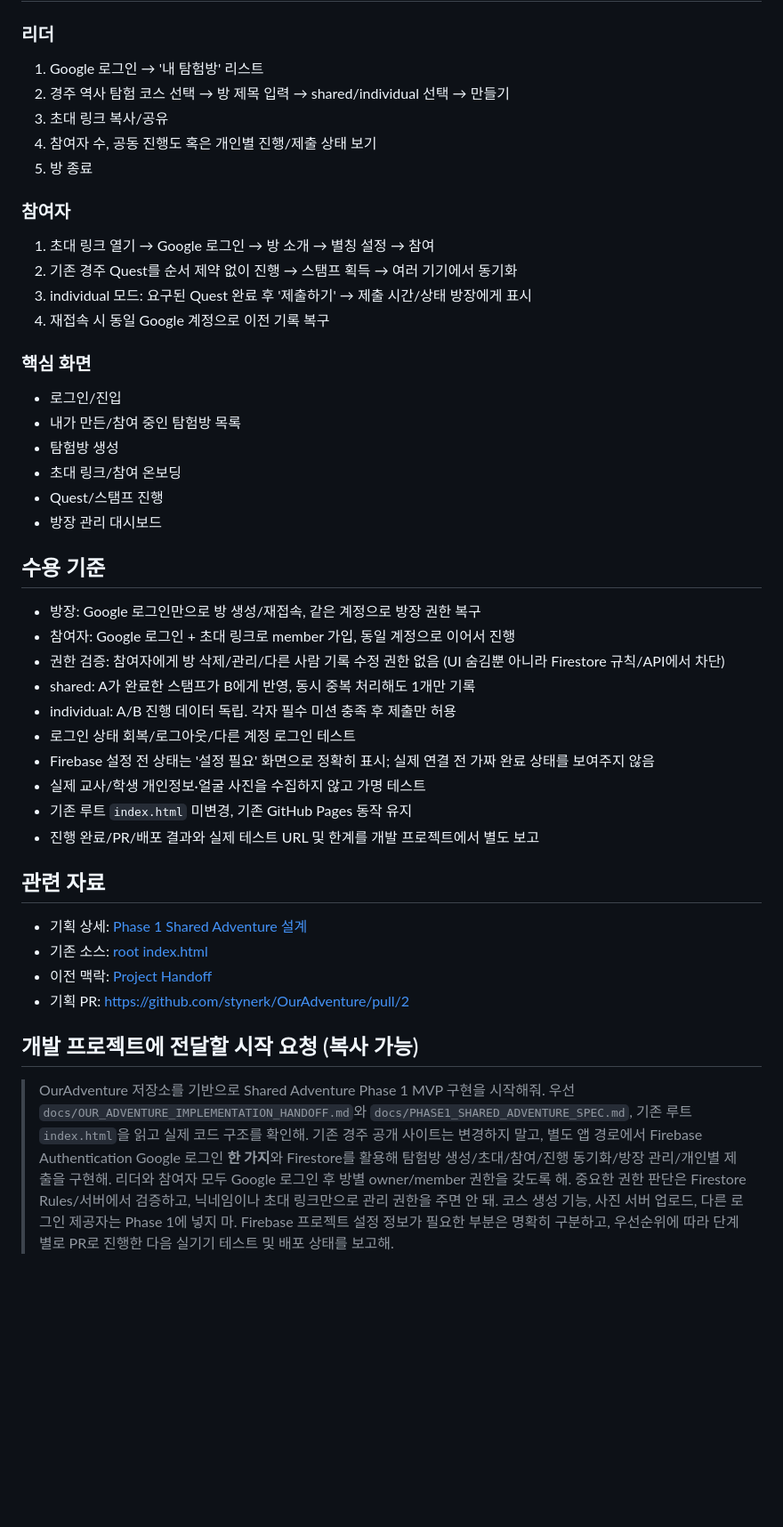
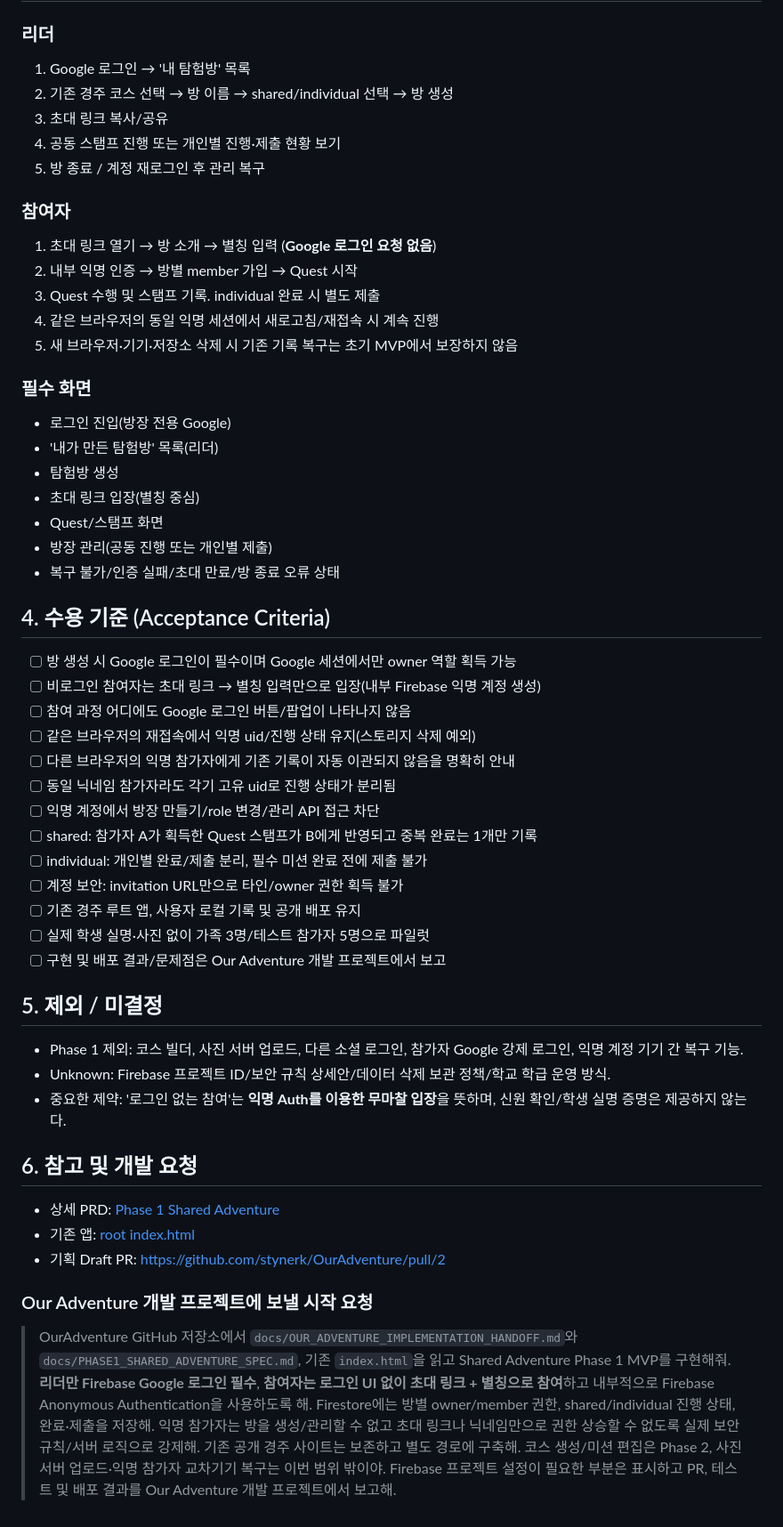
Before and after one commit to stynerk/OurAdventure, a Markdown page: docs/OUR_ADVENTURE_IMPLEMENTATION_HANDOFF.md, the part around one of its changes. Shown at 89% size. GitHub-like rendering; blank space fills up the shorter version.

Commit message:
docs: leader Google login, guest anonymous Firebase auth with no login UI

```diff
--- a/docs/OUR_ADVENTURE_IMPLEMENTATION_HANDOFF.md
+++ b/docs/OUR_ADVENTURE_IMPLEMENTATION_HANDOFF.md
@@ -39,50 +50,59 @@
 
 ### 리더
-1. Google 로그인 → '내 탐험방' 리스트
-2. 경주 역사 탐험 코스 선택 → 방 제목 입력 → shared/individual 선택 → 만들기
+1. Google 로그인 → '내 탐험방' 목록
+2. 기존 경주 코스 선택 → 방 이름 → shared/individual 선택 → 방 생성
 3. 초대 링크 복사/공유
-4. 참여자 수, 공동 진행도 혹은 개인별 진행/제출 상태 보기
-5. 방 종료
+4. 공동 스탬프 진행 또는 개인별 진행·제출 현황 보기
+5. 방 종료 / 계정 재로그인 후 관리 복구
 
 ### 참여자
-1. 초대 링크 열기 → Google 로그인 → 방 소개 → 별칭 설정 → 참여
-2. 기존 경주 Quest를 순서 제약 없이 진행 → 스탬프 획득 → 여러 기기에서 동기화
-3. individual 모드: 요구된 Quest 완료 후 '제출하기' → 제출 시간/상태 방장에게 표시
-4. 재접속 시 동일 Google 계정으로 이전 기록 복구
+1. 초대 링크 열기 → 방 소개 → 별칭 입력 (**Google 로그인 요청 없음**)
+2. 내부 익명 인증 → 방별 member 가입 → Quest 시작
+3. Quest 수행 및 스탬프 기록. individual 완료 시 별도 제출
+4. 같은 브라우저의 동일 익명 세션에서 새로고침/재접속 시 계속 진행
+5. 새 브라우저·기기·저장소 삭제 시 기존 기록 복구는 초기 MVP에서 보장하지 않음
 
-### 핵심 화면
-- 로그인/진입
-- 내가 만든/참여 중인 탐험방 목록
+### 필수 화면
+- 로그인 진입(방장 전용 Google)
+- '내가 만든 탐험방' 목록(리더)
 - 탐험방 생성
-- 초대 링크/참여 온보딩
-- Quest/스탬프 진행
-- 방장 관리 대시보드
+- 초대 링크 입장(별칭 중심)
+- Quest/스탬프 화면
+- 방장 관리(공동 진행 또는 개인별 제출)
+- 복구 불가/인증 실패/초대 만료/방 종료 오류 상태
 
-## 수용 기준
+## 4. 수용 기준 (Acceptance Criteria)
 
-- 방장: Google 로그인만으로 방 생성/재접속, 같은 계정으로 방장 권한 복구
-- 참여자: Google 로그인 + 초대 링크로 member 가입, 동일 계정으로 이어서 진행
-- 권한 검증: 참여자에게 방 삭제/관리/다른 사람 기록 수정 권한 없음 (UI 숨김뿐 아니라 Firestore 규칙/API에서 차단)
-- shared: A가 완료한 스탬프가 B에게 반영, 동시 중복 처리해도 1개만 기록
-- individual: A/B 진행 데이터 독립. 각자 필수 미션 충족 후 제출만 허용
-- 로그인 상태 회복/로그아웃/다른 계정 로그인 테스트
-- Firebase 설정 전 상태는 '설정 필요' 화면으로 정확히 표시; 실제 연결 전 가짜 완료 상태를 보여주지 않음
-- 실제 교사/학생 개인정보·얼굴 사진을 수집하지 않고 가명 테스트
-- 기존 루트 `index.html` 미변경, 기존 GitHub Pages 동작 유지
-- 진행 완료/PR/배포 결과와 실제 테스트 URL 및 한계를 개발 프로젝트에서 별도 보고
+- [ ] 방 생성 시 Google 로그인이 필수이며 Google 세션에서만 owner 역할 획득 가능
+- [ ] 비로그인 참여자는 초대 링크 → 별칭 입력만으로 입장(내부 Firebase 익명 계정 생성)
+- [ ] 참여 과정 어디에도 Google 로그인 버튼/팝업이 나타나지 않음
+- [ ] 같은 브라우저의 재접속에서 익명 uid/진행 상태 유지(스토리지 삭제 예외)
+- [ ] 다른 브라우저의 익명 참가자에게 기존 기록이 자동 이관되지 않음을 명확히 안내
+- [ ] 동일 닉네임 참가자라도 각기 고유 uid로 진행 상태가 분리됨
+- [ ] 익명 계정에서 방장 만들기/role 변경/관리 API 접근 차단
+- [ ] shared: 참가자 A가 획득한 Quest 스탬프가 B에게 반영되고 중복 완료는 1개만 기록
+- [ ] individual: 개인별 완료/제출 분리, 필수 미션 완료 전에 제출 불가
+- [ ] 계정 보안: invitation URL만으로 타인/owner 권한 획득 불가
+- [ ] 기존 경주 루트 앱, 사용자 로컬 기록 및 공개 배포 유지
+- [ ] 실제 학생 실명·사진 없이 가족 3명/테스트 참가자 5명으로 파일럿
+- [ ] 구현 및 배포 결과/문제점은 Our Adventure 개발 프로젝트에서 보고
 
-## 관련 자료
+## 5. 제외 / 미결정
 
-- 기획 상세: [Phase 1 Shared Adventure 설계](./PHASE1_SHARED_ADVENTURE_SPEC.md)
-- 기존 소스: [root index.html](../index.html)
-- 이전 맥락: [Project Handoff](../PROJECT_HANDOFF.md)
-- 기획 PR: https://github.com/stynerk/OurAdventure/pull/2
+- Phase 1 제외: 코스 빌더, 사진 서버 업로드, 다른 소셜 로그인, 참가자 Google 강제 로그인, 익명 계정 기기 간 복구 기능.
+- Unknown: Firebase 프로젝트 ID/보안 규칙 상세안/데이터 삭제 보관 정책/학교 학급 운영 방식.
+- 중요한 제약: '로그인 없는 참여'는 **익명 Auth를 이용한 무마찰 입장**을 뜻하며, 신원 확인/학생 실명 증명은 제공하지 않는다.
 
-## 개발 프로젝트에 전달할 시작 요청 (복사 가능)
+## 6. 참고 및 개발 요청
 
-> OurAdventure 저장소를 기반으로 Shared Adventure Phase 1 MVP 구현을 시작해줘.
-> 우선 `docs/OUR_ADVENTURE_IMPLEMENTATION_HANDOFF.md`와 `docs/PHASE1_SHARED_ADVENTURE_SPEC.md`, 기존 루트 `index.html`을 읽고 실제 코드 구조를 확인해.
-> 기존 경주 공개 사이트는 변경하지 말고, 별도 앱 경로에서 Firebase Authentication Google 로그인 **한 가지**와 Firestore를 활용해 탐험방 생성/초대/참여/진행 동기화/방장 관리/개인별 제출을 구현해.
-> 리더와 참여자 모두 Google 로그인 후 방별 owner/member 권한을 갖도록 해. 중요한 권한 판단은 Firestore Rules/서버에서 검증하고, 닉네임이나 초대 링크만으로 관리 권한을 주면 안 돼.
-> 코스 생성 기능, 사진 서버 업로드, 다른 로그인 제공자는 Phase 1에 넣지 마.
-> Firebase 프로젝트 설정 정보가 필요한 부분은 명확히 구분하고, 우선순위에 따라 단계별로 PR로 진행한 다음 실기기 테스트 및 배포 상태를 보고해.
+- 상세 PRD: [Phase 1 Shared Adventure](./PHASE1_SHARED_ADVENTURE_SPEC.md)
+- 기존 앱: [root index.html](../index.html)
+- 기획 Draft PR: https://github.com/stynerk/OurAdventure/pull/2
+
+### Our Adventure 개발 프로젝트에 보낼 시작 요청
+
+> OurAdventure GitHub 저장소에서 `docs/OUR_ADVENTURE_IMPLEMENTATION_HANDOFF.md`와 `docs/PHASE1_SHARED_ADVENTURE_SPEC.md`, 기존 `index.html`을 읽고 Shared Adventure Phase 1 MVP를 구현해줘.
+> **리더만 Firebase Google 로그인 필수**, **참여자는 로그인 UI 없이 초대 링크 + 별칭으로 참여**하고 내부적으로 Firebase Anonymous Authentication을 사용하도록 해.
+> Firestore에는 방별 owner/member 권한, shared/individual 진행 상태, 완료·제출을 저장해. 익명 참가자는 방을 생성/관리할 수 없고 초대 링크나 닉네임만으로 권한 상승할 수 없도록 실제 보안 규칙/서버 로직으로 강제해.
+> 기존 공개 경주 사이트는 보존하고 별도 경로에 구축해. 코스 생성/미션 편집은 Phase 2, 사진 서버 업로드·익명 참가자 교차기기 복구는 이번 범위 밖이야.
+> Firebase 프로젝트 설정이 필요한 부분은 표시하고 PR, 테스트 및 배포 결과를 Our Adventure 개발 프로젝트에서 보고해.
```
Also changed, not shown: other parts of docs/OUR_ADVENTURE_IMPLEMENTATION_HANDOFF.md (+41 -30 lines).
